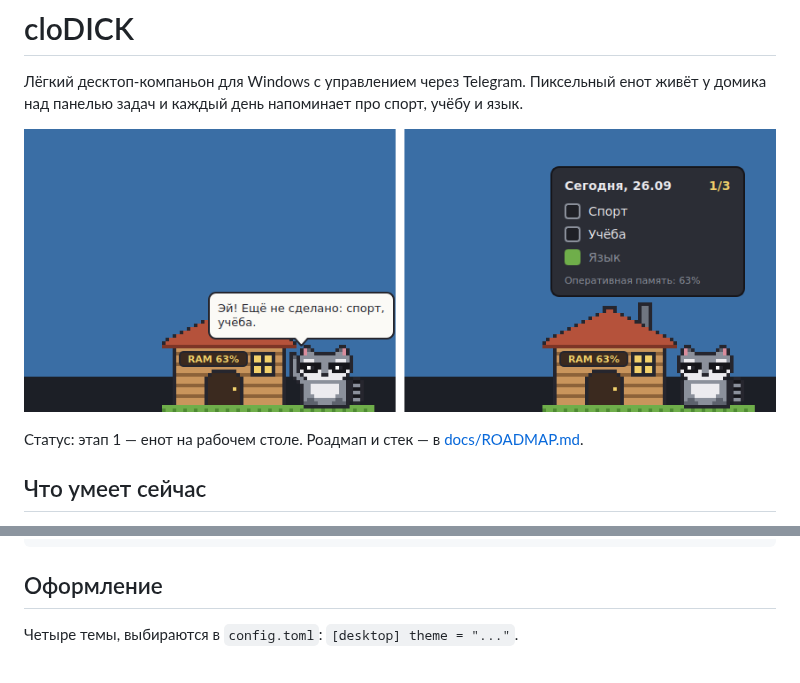
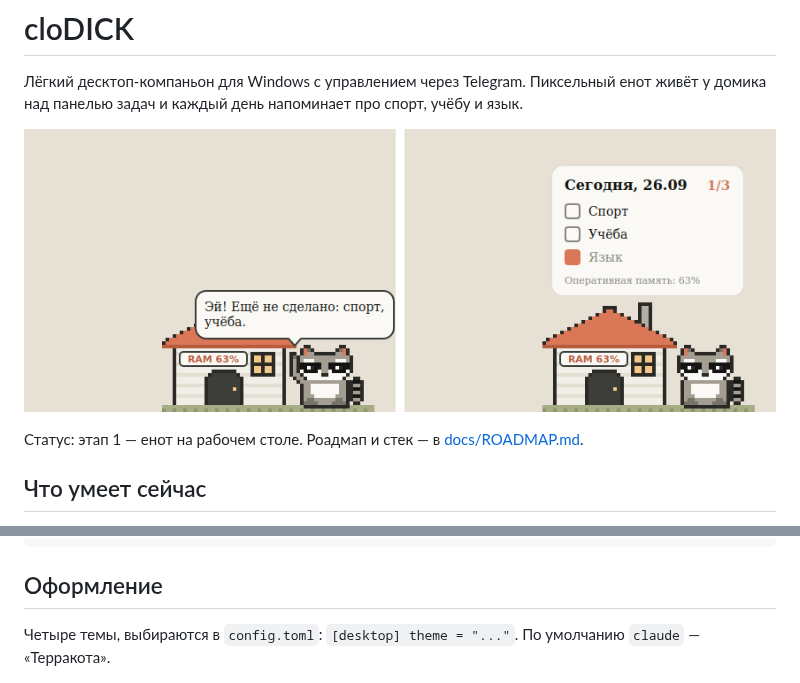
Before and after one commit to dyachenkomark/clodi-k, a Markdown page: README.md, 2 parts joined by grey strips. GitHub-like rendering; pictures changed too: docs/screenshot.png.

```diff
--- a/README.md
+++ b/README.md
@@ -37,7 +37,7 @@ uv run clodick undo sport
 
 ## Оформление
 
-Четыре темы, выбираются в `config.toml`: `[desktop] theme = "..."`.
+Четыре темы, выбираются в `config.toml`: `[desktop] theme = "..."`. По умолчанию `claude` — «Терракота».
 
 ![Темы оформления](docs/themes.png)
 
```
Also changed, not shown: docs/ROADMAP.md (+73 -4 lines), 3 other files.
